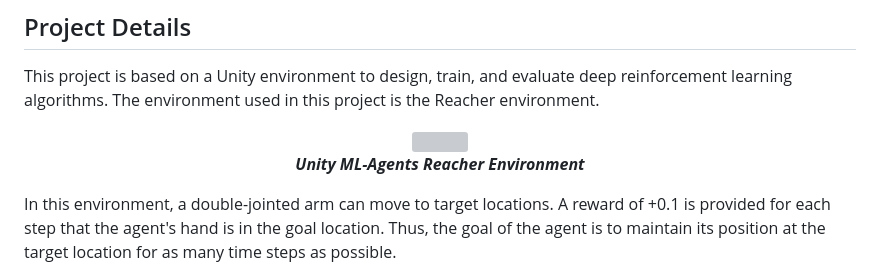
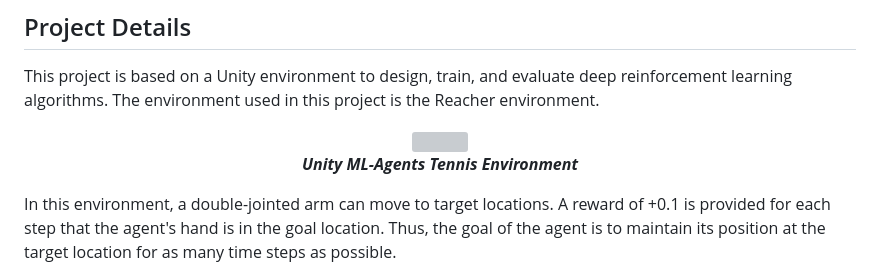
Before and after one commit to rp-dippold/DRL-Project-Collaboration-and-Competition, a Markdown page: README.md, the part around the change printed below. Rendered like a GitHub page; grey boxes are pictures that could not be loaded.

Commit message:
fixed reference to tennis.png

```diff
--- a/README.md
+++ b/README.md
@@ -9,5 +9,5 @@ The environment used in this project is the Reacher environment.
     <br>
-    <em><b>Unity ML-Agents Reacher Environment</b></em>
+    <em><b>Unity ML-Agents Tennis Environment</b></em>
 </p>
 
 In this environment, a double-jointed arm can move to target locations. A reward of +0.1 is provided for each step that the agent's hand is in the goal location. Thus, the goal of the agent is to maintain its position at the target location for as many time steps as possible.
```
Also changed, not shown: other parts of README.md (+1 -1 lines).
